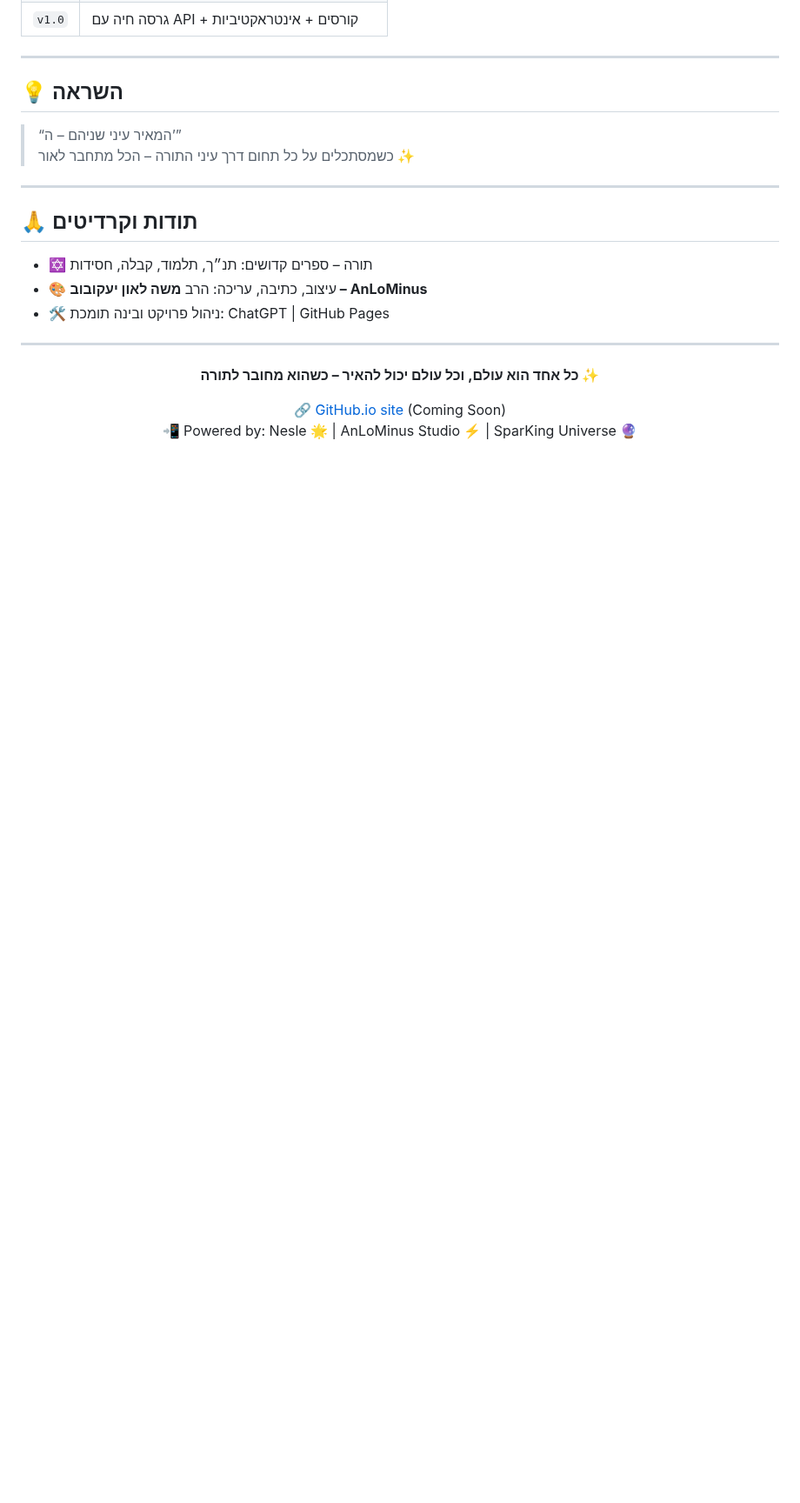
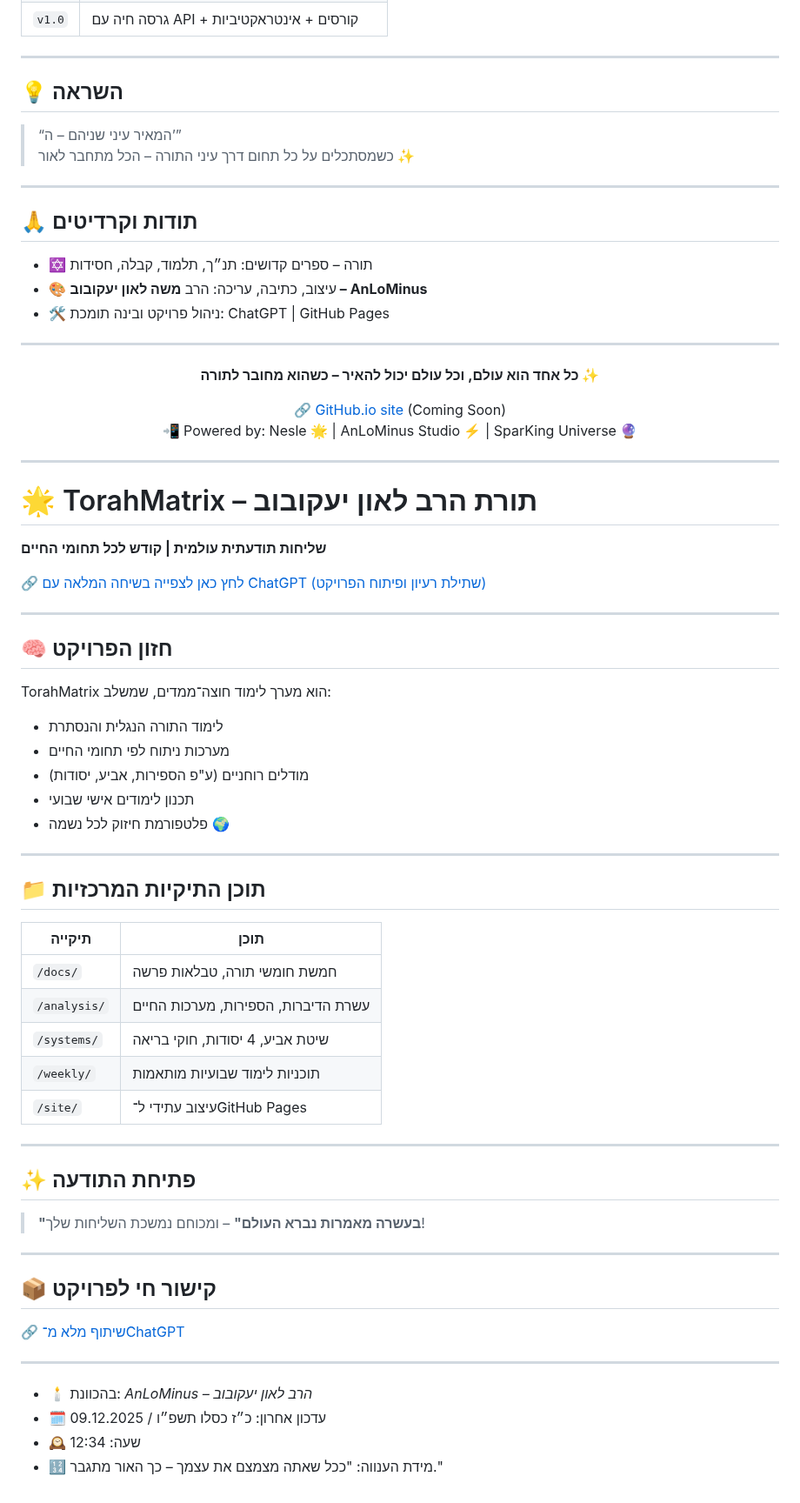
Before and after one commit to AnLoMinus/TorahMatrix, a Markdown page: README.md, the part around the change. Shown at 87% size. GitHub-like rendering; blank space fills up the shorter version.

```diff
--- a/README.md
+++ b/README.md
@@ -105,3 +105,50 @@
 📲 Powered by: Nesle 🌟 | AnLoMinus Studio ⚡️ | SparKing Universe 🔮
 
 </div>
+
+
+---
+
+# 🌟 TorahMatrix – תורת הרב לאון יעקובוב
+
+**שליחות תודעתית עולמית | קודש לכל תחומי החיים**
+
+🔗 [לחץ כאן לצפייה בשיחה המלאה עם ChatGPT (שתילת רעיון ופיתוח הפרויקט)](https://chatgpt.com/share/67a8b3ca-4024-8013-a51a-784947335e98)
+
+---
+
+## 🧠 חזון הפרויקט
+TorahMatrix הוא מערך לימוד חוצה־ממדים, שמשלב:
+- לימוד התורה הנגלית והנסתרת
+- מערכות ניתוח לפי תחומי החיים
+- מודלים רוחניים (ע"פ הספירות, אביע, יסודות)
+- תכנון לימודים אישי שבועי
+- פלטפורמת חיזוק לכל נשמה 🌍
+
+---
+
+## 📁 תוכן התיקיות המרכזיות
+| תיקייה | תוכן |
+|--------|------|
+| `/docs/` | חמשת חומשי תורה, טבלאות פרשה |
+| `/analysis/` | עשרת הדיברות, הספירות, מערכות החיים |
+| `/systems/` | שיטת אביע, 4 יסודות, חוקי בריאה |
+| `/weekly/` | תוכניות לימוד שבועיות מותאמות |
+| `/site/` | עיצוב עתידי ל־GitHub Pages |
+
+---
+
+## ✨ פתיחת התודעה
+> **"בעשרה מאמרות נברא העולם"** – ומכוחם נמשכת השליחות שלך!
+
+---
+
+## 📦 קישור חי לפרויקט
+[🔗 שיתוף מלא מ־ChatGPT](https://chatgpt.com/share/67a8b3ca-4024-8013-a51a-784947335e98)
+
+---
+
+- 🕯️ בהכוונת: *AnLoMinus – הרב לאון יעקובוב*
+- 🗓️ עדכון אחרון: כ״ז כסלו תשפ״ו / 09.12.2025
+- 🕰️ שעה: 12:34
+- 🔢 מידת הענווה: "ככל שאתה מצמצם את עצמך – כך האור מתגבר."
```
